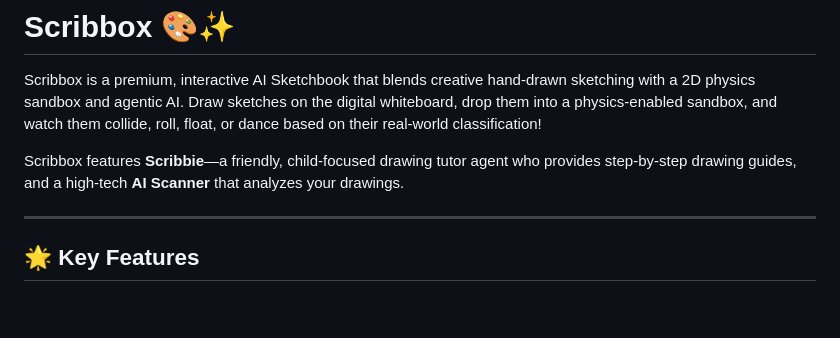
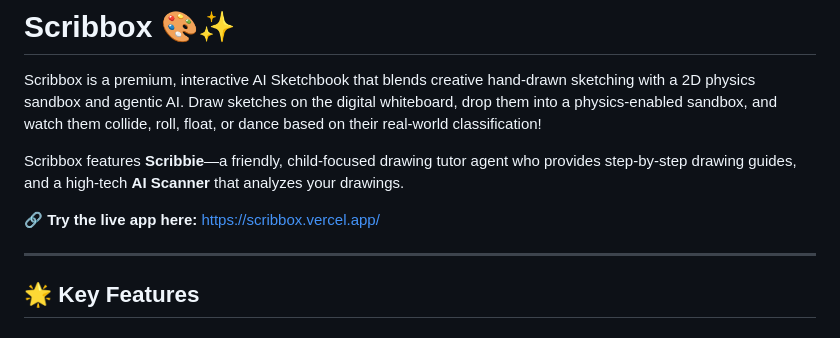
Before and after one commit to terramii/scribbox, a Markdown page: README.md, the part around the change. GitHub-like rendering; blank space fills up the shorter version.

Commit message:
Add Vercel live application link to README.md

```diff
--- a/README.md
+++ b/README.md
@@ -3,6 +3,8 @@
 Scribbox is a premium, interactive AI Sketchbook that blends creative hand-drawn sketching with a 2D physics sandbox and agentic AI. Draw sketches on the digital whiteboard, drop them into a physics-enabled sandbox, and watch them collide, roll, float, or dance based on their real-world classification!
 
 Scribbox features **Scribbie**—a friendly, child-focused drawing tutor agent who provides step-by-step drawing guides, and a high-tech **AI Scanner** that analyzes your drawings.
+
+🔗 **Try the live app here:** [https://scribbox.vercel.app/](https://scribbox.vercel.app/)
 
 ---
 
```
